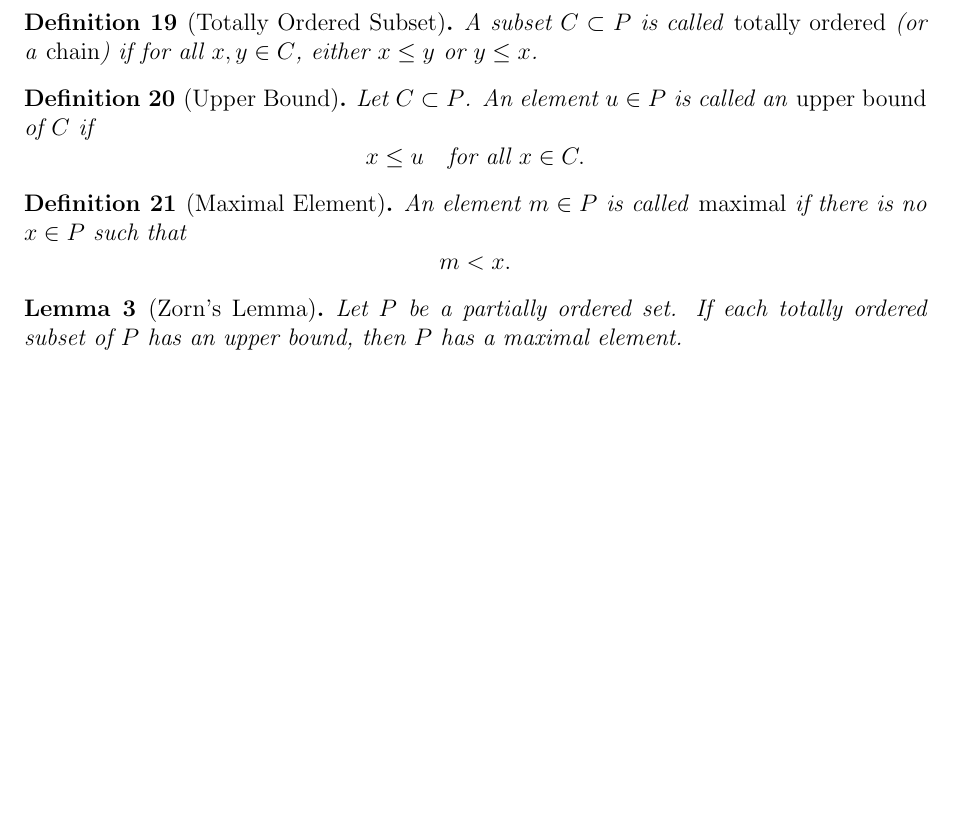
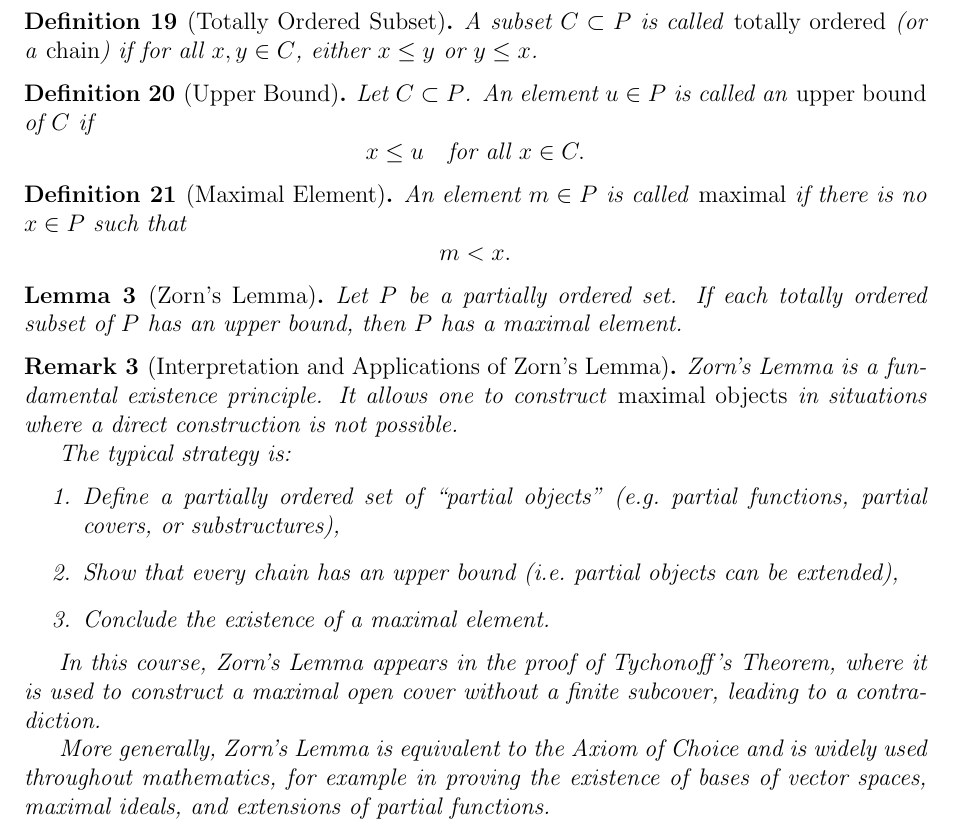
Before and after one commit to gilbertbrandow/MATM36, a LaTeX document (Important Theorems/course_summary.tex): part of page 21 of 25 before the commit and part of page 21 of 26 after it, cut so that both start at the same text, the shorter picture padded with empty space. Compiled offline with pdfLaTeX.

Commit message:
Added remark for Zorns lemma

```diff
--- a/Important Theorems/course_summary.tex
+++ b/Important Theorems/course_summary.tex
@@ -1360,6 +1360,27 @@ m < x.
 Let $P$ be a partially ordered set. If each totally ordered subset of $P$ has an upper bound, then $P$ has a maximal element.
 \end{lemma}
 
+\begin{remark}[Interpretation and Applications of Zorn's Lemma]
+Zorn's Lemma is a fundamental existence principle. It allows one to construct
+\emph{maximal objects} in situations where a direct construction is not possible.
+
+The typical strategy is:
+\begin{enumerate}
+    \item Define a partially ordered set of ``partial objects'' (e.g.\ partial functions,
+    partial covers, or substructures),
+    \item Show that every chain has an upper bound (i.e.\ partial objects can be extended),
+    \item Conclude the existence of a maximal element.
+\end{enumerate}
+
+In this course, Zorn's Lemma appears in the proof of Tychonoff's Theorem,
+where it is used to construct a maximal open cover without a finite subcover,
+leading to a contradiction.
+
+More generally, Zorn's Lemma is equivalent to the Axiom of Choice and is widely used
+throughout mathematics, for example in proving the existence of bases of vector spaces,
+maximal ideals, and extensions of partial functions.
+\end{remark}
+
 \subsection*{Infinite Product Spaces}
 
 \begin{theorem}[12.3, Alexander Subbase Theorem]
```
Also changed, not shown: Important Theorems/pdf/course_summary.pdf, 4 other files.
